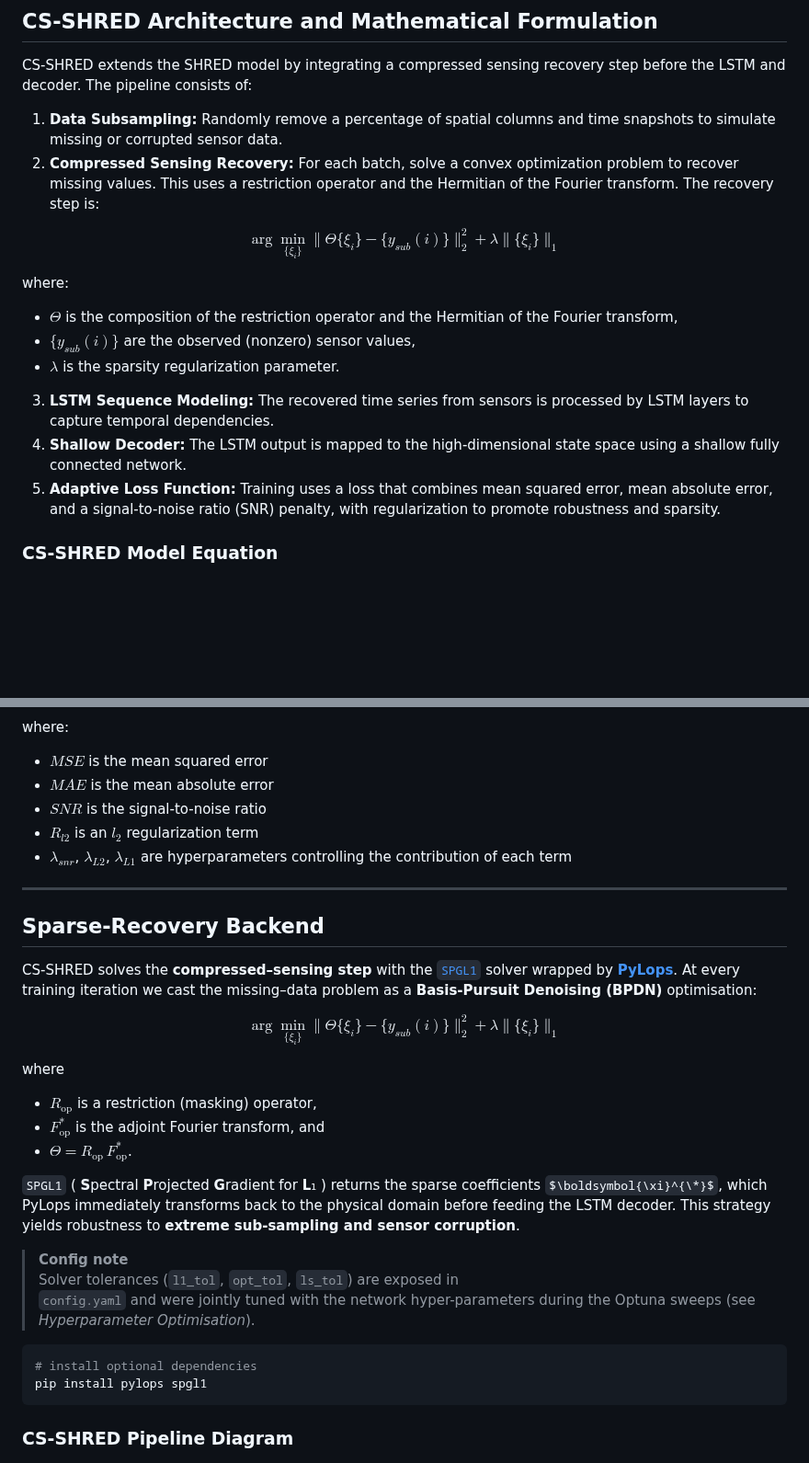
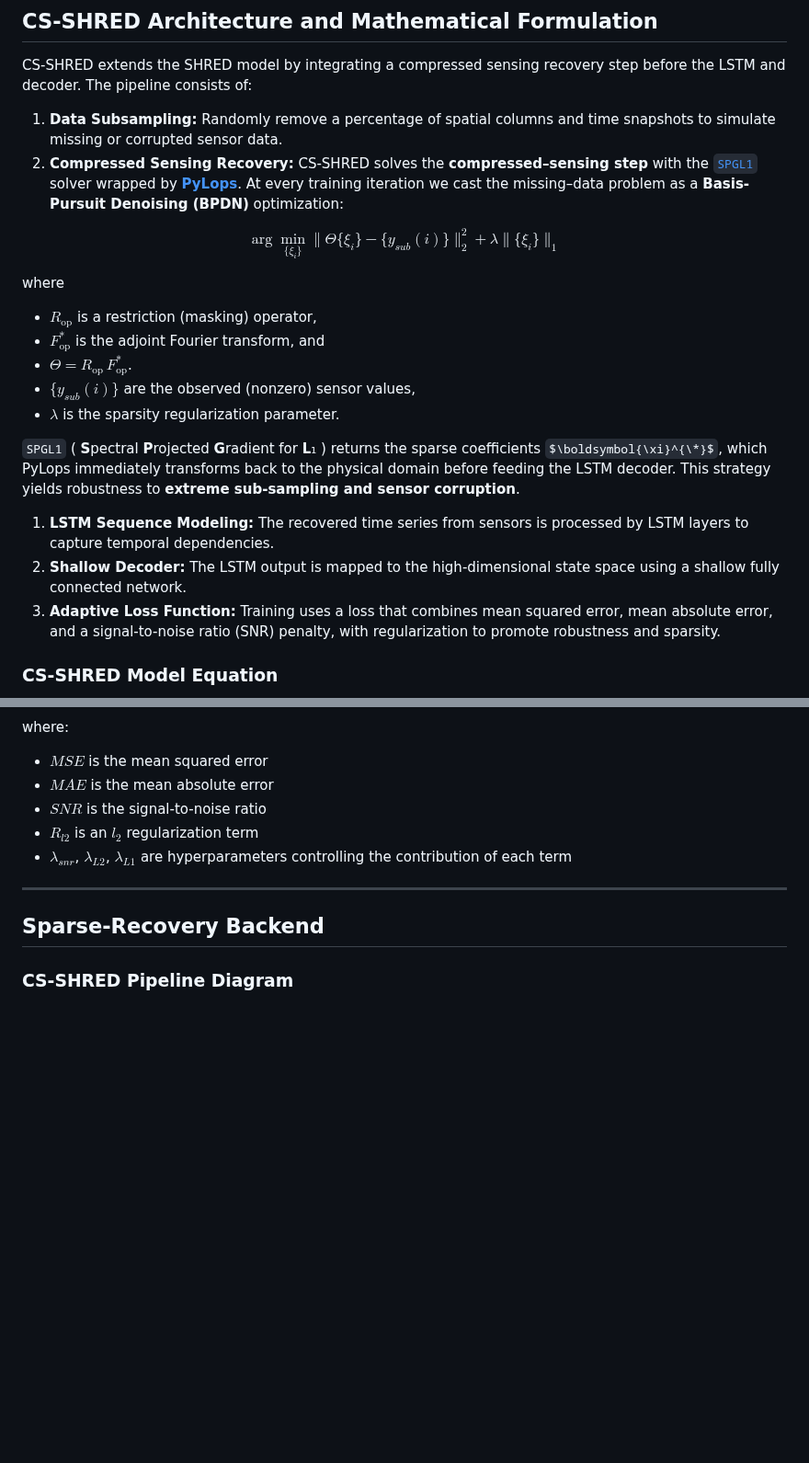
Before and after one commit to romulobrito/cs-shred, a Markdown page: README.md, 2 parts joined by grey strips. Shown at 92% size. Drawn GitHub-style; some formulas as TeX source; blank space fills up the shorter version.

Commit message:
Update README with user modifications

````diff
--- a/README.md
+++ b/README.md
@@ -125,19 +125,26 @@ This mathematical subsampling step is essential for evaluating the robustness an
 
 CS-SHRED extends the SHRED model by integrating a compressed sensing recovery step before the LSTM and decoder. The pipeline consists of:
 1. **Data Subsampling:** Randomly remove a percentage of spatial columns and time snapshots to simulate missing or corrupted sensor data.
-2. **Compressed Sensing Recovery:** For each batch, solve a convex optimization problem to recover missing values. This uses a restriction operator and the Hermitian of the Fourier transform. The recovery step is:
+2. **Compressed Sensing Recovery:** CS-SHRED solves the **compressed–sensing step** with the  [`SPGL1`](https://www.cs.ubc.ca/~mpf/spgl1/) solver wrapped by [**PyLops**](https://pylops.readthedocs.io/). At every training iteration we cast the missing–data problem as a **Basis-Pursuit Denoising (BPDN)** optimization:
 
 $$
 \arg\min_{\{\xi_i\}} \| \Theta \{\xi_i\} - \{y_{sub}(i)\} \|_2^2 + \lambda \| \{\xi_i\} \|_1
 $$
 
-where:
-- $\Theta$ is the composition of the restriction operator and the Hermitian of the Fourier transform,
-- $\{y_{sub}(i)\}$ are the observed (nonzero) sensor values,
-- $\lambda$ is the sparsity regularization parameter.
-3. **LSTM Sequence Modeling:** The recovered time series from sensors is processed by LSTM layers to capture temporal dependencies.
-4. **Shallow Decoder:** The LSTM output is mapped to the high-dimensional state space using a shallow fully connected network.
-5. **Adaptive Loss Function:** Training uses a loss that combines mean squared error, mean absolute error, and a signal-to-noise ratio (SNR) penalty, with regularization to promote robustness and sparsity.
+where
+
+* $R_{\text{op}}$ is a restriction (masking) operator,
+* $F_{\text{op}}^{\!*}$ is the adjoint Fourier transform, and
+* $\Theta = R_{\text{op}}\,F_{\text{op}}^{\!*}$.
+* $\{y_{sub}(i)\}$ are the observed (nonzero) sensor values,
+* $\lambda$ is the sparsity regularization parameter.
+
+
+`SPGL1` ( **S**pectral **P**rojected **G**radient for **L**₁ ) returns the sparse coefficients $\boldsymbol{\xi}^{\*}$, which PyLops immediately transforms back to the physical domain before feeding the LSTM decoder.
+This strategy yields robustness to **extreme sub-sampling and sensor corruption**.
+1. **LSTM Sequence Modeling:** The recovered time series from sensors is processed by LSTM layers to capture temporal dependencies.
+2. **Shallow Decoder:** The LSTM output is mapped to the high-dimensional state space using a shallow fully connected network.
+3. **Adaptive Loss Function:** Training uses a loss that combines mean squared error, mean absolute error, and a signal-to-noise ratio (SNR) penalty, with regularization to promote robustness and sparsity.
 
 ### CS-SHRED Model Equation
 
@@ -176,30 +183,7 @@ where:
 
 ## Sparse‐Recovery Backend
 
-CS-SHRED solves the **compressed–sensing step** with the  [`SPGL1`](https://www.cs.ubc.ca/~mpf/spgl1/) solver wrapped by [**PyLops**](https://pylops.readthedocs.io/). At every training iteration we cast the missing–data problem as a **Basis-Pursuit Denoising (BPDN)** optimisation:
 
-$$
-\arg\min_{\{\xi_i\}} \| \Theta \{\xi_i\} - \{y_{sub}(i)\} \|_2^2 + \lambda \| \{\xi_i\} \|_1
-$$
-
-where
-
-* $R_{\text{op}}$ is a restriction (masking) operator,
-* $F_{\text{op}}^{\!*}$ is the adjoint Fourier transform, and
-* $\Theta = R_{\text{op}}\,F_{\text{op}}^{\!*}$.
-
-`SPGL1` ( **S**pectral **P**rojected **G**radient for **L**₁ ) returns the sparse coefficients $\boldsymbol{\xi}^{\*}$, which PyLops immediately transforms back to the physical domain before feeding the LSTM decoder.
-This strategy yields robustness to **extreme sub-sampling and sensor corruption**.
-
-> **Config note**
-> Solver tolerances (`l1_tol`, `opt_tol`, `ls_tol`) are exposed in
-> `config.yaml` and were jointly tuned with the network hyper-parameters
-> during the Optuna sweeps (see *Hyperparameter Optimisation*).
-
-```bash
-# install optional dependencies
-pip install pylops spgl1
-```
 
 ### CS-SHRED Pipeline Diagram
 
````
